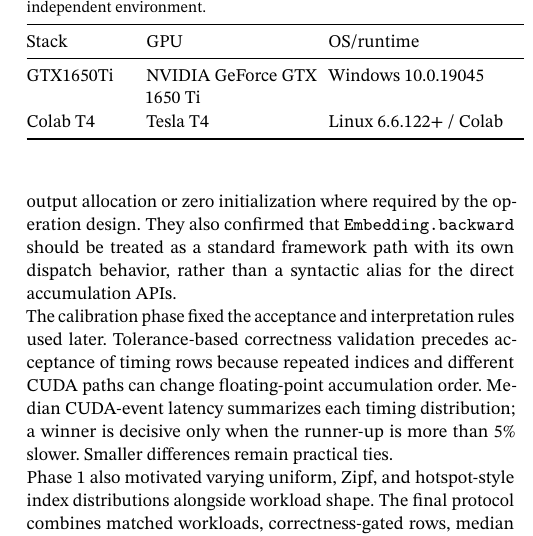
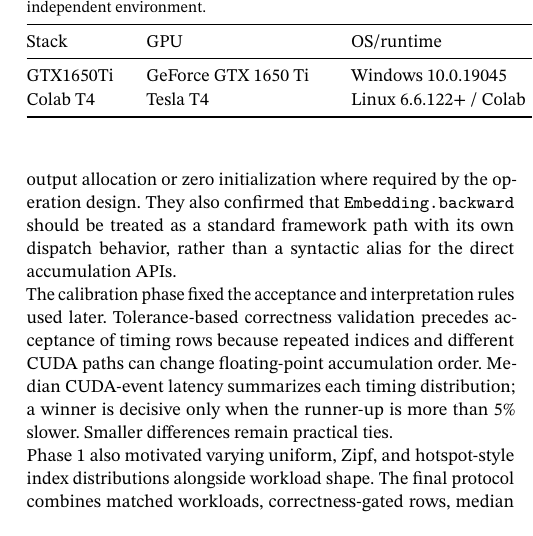
Before and after one commit to mihajlov39547/sparse-index-gradient, a LaTeX thesis (WileyDesign/cpe_sparse_gradient/main_wiley_cpe.tex, which reads WileyDesign/cpe_sparse_gradient/tables/environment_stack_summary.tex): part of one column of page 6 of 16, cut so that both start at the same text. Compiled offline with pdfLaTeX.

Commit message:
Update .gitignore, README, and validation files; enhance table formatting and layout for two-column manuscript

```diff
--- a/WileyDesign/cpe_sparse_gradient/main_wiley_cpe.tex
+++ b/WileyDesign/cpe_sparse_gradient/main_wiley_cpe.tex
@@ -9,6 +9,8 @@
 \usepackage{enumitem}
 \usepackage{cpe-template-fixes}
 \usepackage{xurl}
+\urlstyle{same}
+\Urlmuskip=0mu plus 1mu\relax
 \microtypesetup{expansion=true}
 \graphicspath{{./images/}{./figures/}}
 \setlength{\emergencystretch}{2em}
--- a/WileyDesign/cpe_sparse_gradient/tables/environment_stack_summary.tex
+++ b/WileyDesign/cpe_sparse_gradient/tables/environment_stack_summary.tex
@@ -7,11 +7,11 @@
 \label{tab:environment-stack-summary}
 \setlength{\tabcolsep}{3pt}
 \renewcommand{\arraystretch}{1.12}
-\begin{tabularx}{\linewidth}{@{}>{\raggedright\arraybackslash}p{1.9cm}>{\raggedright\arraybackslash}p{3.0cm}>{\raggedright\arraybackslash}p{3.6cm}ll>{\raggedright\arraybackslash}X@{}}
+\begin{tabularx}{\linewidth}{@{}>{\raggedright\arraybackslash}p{1.9cm}>{\raggedright\arraybackslash}p{3.4cm}>{\raggedright\arraybackslash}p{3.6cm}ll>{\raggedright\arraybackslash}X@{}}
 \toprule
 Stack & GPU & OS/runtime & PyTorch & CUDA & Role \\
 \midrule
-GTX1650Ti & NVIDIA GeForce GTX 1650 Ti & Windows 10.0.19045 & 2.13.0+cu126 & 12.6 & Local workstation \\
+GTX1650Ti & GeForce GTX 1650 Ti & Windows 10.0.19045 & 2.13.0+cu126 & 12.6 & Local workstation \\
 Colab T4 & Tesla T4 & Linux 6.6.122+ / Colab & 2.11.0+cu130 & 13.0 & Hosted stack \\
 \bottomrule
 \end{tabularx}
```
Also changed, not shown: WileyDesign/cpe_sparse_gradient/README.md, WileyDesign/cpe_sparse_gradient/inspection/twocolumn/page-06.png, WileyDesign/cpe_sparse_gradient/inspection/twocolumn/page-07.png, WileyDesign/cpe_sparse_gradient/main_wiley_cpe.pdf, 2 other files.
